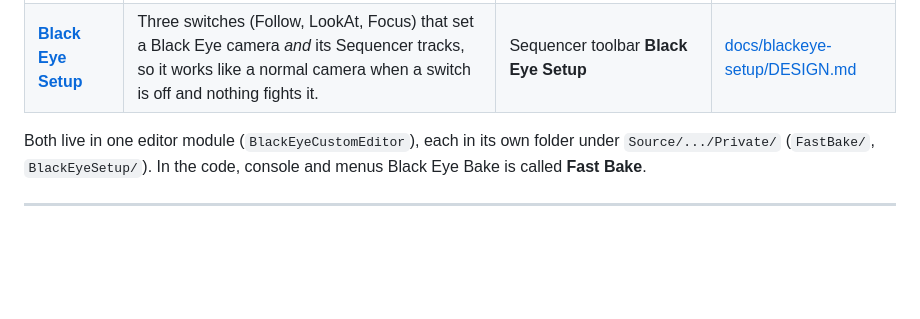
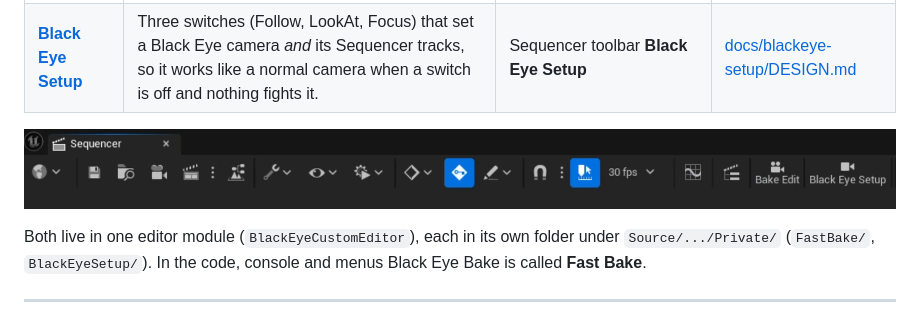
Before and after one commit to Dylanyz/BlackEyeCustom, a Markdown page: README.md, the part around the change. Rendered like a GitHub page; pictures changed too: docs/images/sequencer-toolbar.png (added); blank space fills up the shorter version.

Commit message:
README: Sequencer toolbar screenshot (Bake Edit, Black Eye Setup)
Co-Authored-By: Claude Opus 5.5 <noreply@anthropic.com>

```diff
--- a/README.md
+++ b/README.md
@@ -15,6 +15,8 @@ own way inside Black Eye. It is an extension, not a fork: no Black Eye code is c
 |---|---|---|---|
 | **[Black Eye Bake](#black-eye-bake)** | Records Black Eye cameras into plain keyed "twin" cameras, so an edit plays and renders the same way every time, with no camera jolting into frame at the cuts. | Sequencer toolbar **Bake Edit**; a camera's right-click menu; Content Browser | [docs/fast-bake/DESIGN.md](docs/fast-bake/DESIGN.md) |
 | **[Black Eye Setup](#black-eye-setup)** | Three switches (Follow, LookAt, Focus) that set a Black Eye camera *and* its Sequencer tracks, so it works like a normal camera when a switch is off and nothing fights it. | Sequencer toolbar **Black Eye Setup** | [docs/blackeye-setup/DESIGN.md](docs/blackeye-setup/DESIGN.md) |
+
+![The two buttons on the Sequencer toolbar: Bake Edit and Black Eye Setup](docs/images/sequencer-toolbar.png)
 
 Both live in one editor module (`BlackEyeCustomEditor`), each in its own folder under `Source/.../Private/`
 (`FastBake/`, `BlackEyeSetup/`). In the code, console and menus Black Eye Bake is called **Fast Bake**.
```
